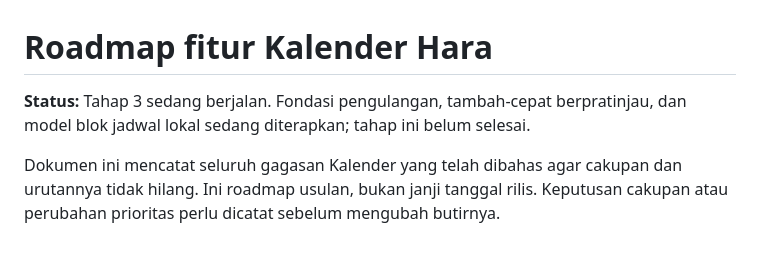
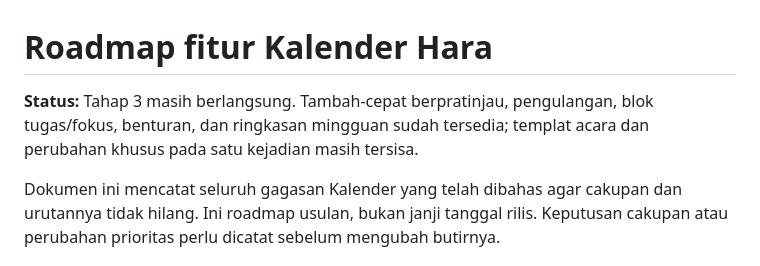
Before and after one commit to hiraneku/Hara, a Markdown page: docs/ROADMAP-KALENDER.md, the part around the change. GitHub-like rendering.

Commit message:
docs(kalender): perbarui status tahap produktivitas
Co-authored-by: arena-agent <297053741+arena-agent@users.noreply.github.com>

```diff
--- a/docs/ROADMAP-KALENDER.md
+++ b/docs/ROADMAP-KALENDER.md
@@ -1,6 +1,6 @@
 # Roadmap fitur Kalender Hara
 
-**Status:** Tahap 3 sedang berjalan. Fondasi pengulangan, tambah-cepat berpratinjau, dan model blok jadwal lokal sedang diterapkan; tahap ini belum selesai.
+**Status:** Tahap 3 masih berlangsung. Tambah-cepat berpratinjau, pengulangan, blok tugas/fokus, benturan, dan ringkasan mingguan sudah tersedia; templat acara dan perubahan khusus pada satu kejadian masih tersisa.
 
 Dokumen ini mencatat seluruh gagasan Kalender yang telah dibahas agar cakupan dan urutannya tidak hilang. Ini roadmap usulan, bukan janji tanggal rilis. Keputusan cakupan atau perubahan prioritas perlu dicatat sebelum mengubah butirnya.
 
```
